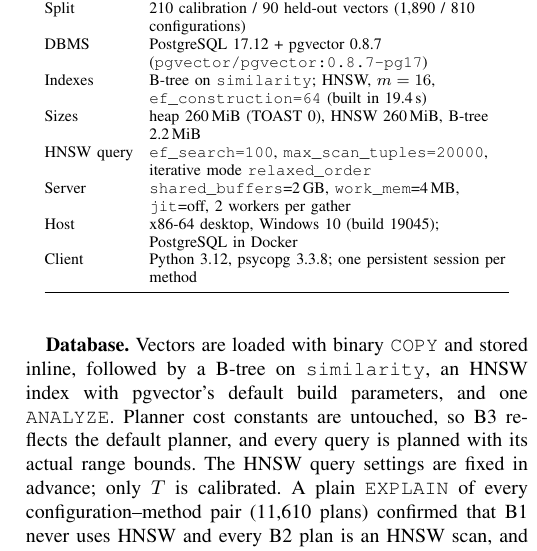
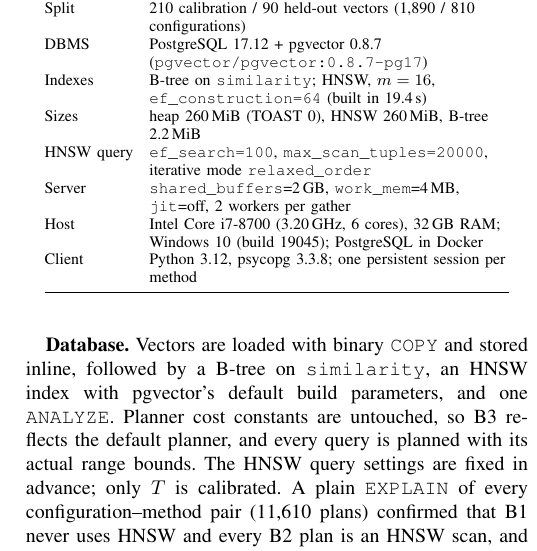
Before and after one commit to hanstjand/selectivity-aware-query-routing, a LaTeX paper (report/main.tex, which reads report/sections/experimental_setup.tex): part of one column of page 3 of 5, cut so that both start at the same text. Compiled offline with pdfLaTeX.

Commit message:
Add benchmark host CPU and RAM to the paper and methodology
Co-Authored-By: Claude Opus 5.5 <noreply@anthropic.com>

```diff
--- a/report/sections/experimental_setup.tex
+++ b/report/sections/experimental_setup.tex
@@ -37,7 +37,7 @@ Indexes & B-tree on \code{similarity}; HNSW, $m=16$, \code{ef\_construction=64}
 Sizes & heap 260\,MiB (TOAST 0), HNSW 260\,MiB, B-tree 2.2\,MiB\\
 HNSW query & \code{ef\_search=100}, \code{max\_scan\_tuples=20000}, iterative mode \code{relaxed\_order}\\
 Server & \code{shared\_buffers}=2\,GB, \code{work\_mem}=4\,MB, \code{jit}=off, 2 workers per gather\\
-Host & x86-64 desktop, Windows 10 (build 19045); PostgreSQL in Docker\\
+Host & Intel Core i7-8700 (3.20\,GHz, 6 cores), 32\,GB RAM; Windows 10 (build 19045); PostgreSQL in Docker\\
 Client & Python 3.12, psycopg 3.3.8; one persistent session per method\\
 \bottomrule
 \end{tabular}
```
Also changed, not shown: docs/METHODOLOGY.md (+1 -1 lines), report/main.pdf.
